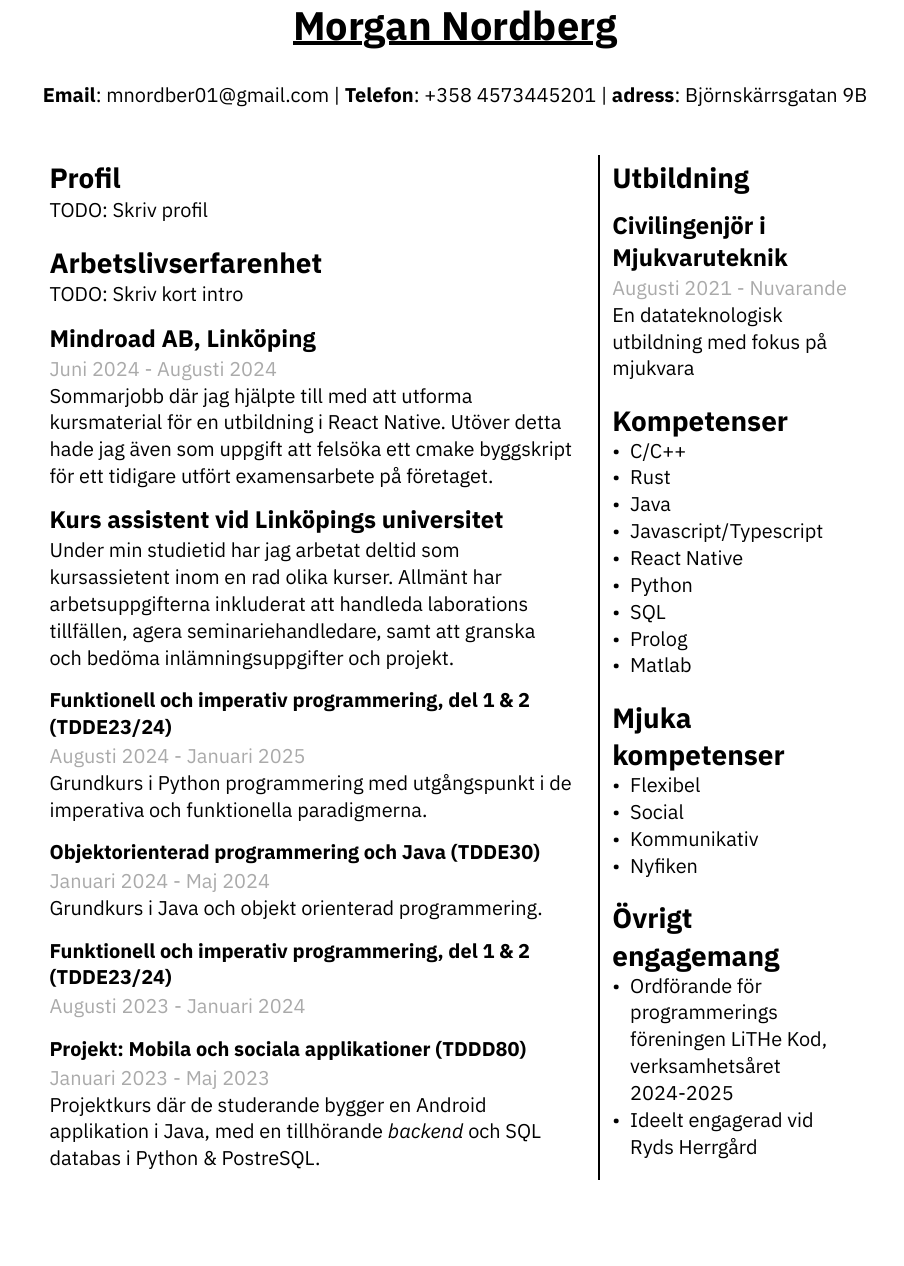
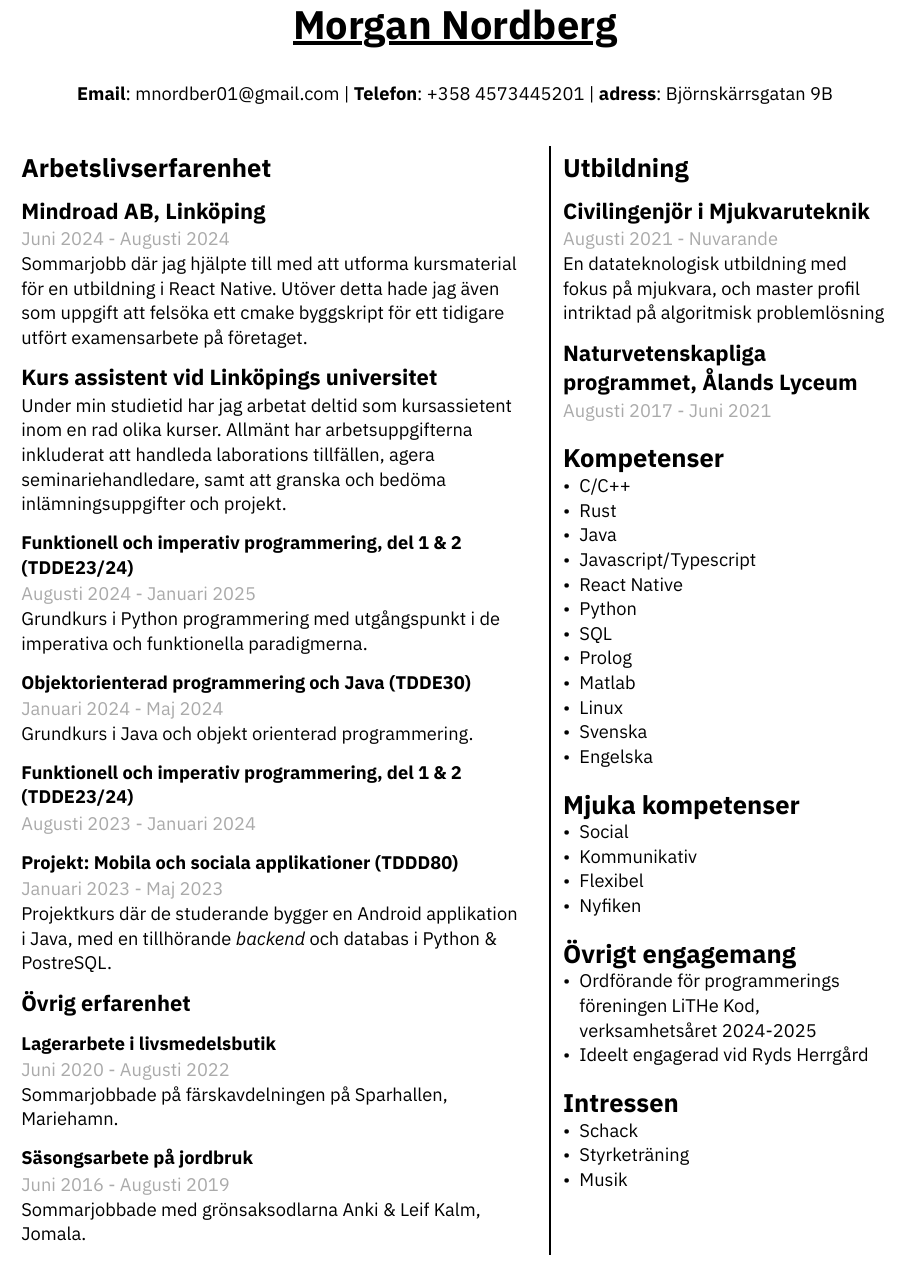
Before and after one commit to the-JS-hater/typst_cv, a Typst document (cv_2024HT.typ): part of the page, cut so that both start at the same text, the shorter picture padded with empty space. The pictures show the PDF file cv_2024HT.pdf that the author committed with the source.

Commit message:
further progress on new CV formatting

```diff
--- a/cv_2024HT.typ
+++ b/cv_2024HT.typ
@@ -26,8 +25,6 @@
-      = Profil
-      TODO: Skriv profil
+      #set text(size: 11pt)
 
       = Arbetslivserfarenhet
-      TODO: Skriv kort intro
 
       == Mindroad AB, Linköping
       #text(gray)[Juni 2024 - Augusti 2024]
@@ -49,6 +46,16 @@
 
       === Projekt: Mobila och sociala applikationer (TDDD80)
       #text(gray)[Januari 2023 - Maj 2023]
-      \ Projektkurs där de studerande bygger en Android applikation i Java, med en tillhörande _backend_ och SQL databas i Python & PostreSQL.
+      \ Projektkurs där de studerande bygger en Android applikation i Java, med en tillhörande _backend_ och databas i Python & PostreSQL.
+
+      == Övrig erfarenhet
+      === Lagerarbete i livsmedelsbutik
+      #text(gray)[Juni 2020 - Augusti 2022]
+      \ Sommarjobbade på färskavdelningen på Sparhallen, Mariehamn.
+
+      ===  Säsongsarbete på jordbruk
+      #text(gray)[Juni 2016 - Augusti 2019]
+      \ Sommarjobbade med grönsaksodlarna Anki & Leif Kalm, Jomala.
+
     ], grid.vline(),
     [
@@ -56,7 +63,11 @@
       = Utbildning
       == Civilingenjör i Mjukvaruteknik
       #text(gray)[Augusti 2021 - Nuvarande] \
-      En datateknologisk utbildning med fokus på mjukvara
+      En datateknologisk utbildning med fokus på mjukvara, och master profil intriktad på algoritmisk problemlösning
+
+      == Naturvetenskapliga programmet, Ålands Lyceum
+      #text(gray)[Augusti 2017 - Juni 2021]
+
 
       = Kompetenser
       - C/C++
@@ -74,5 +87,6 @@
       - Social
       - Kommunikativ
+      - Flexibel
       - Nyfiken
 
       = Övrigt engagemang
```
Also changed, not shown: cv_2024HT.pdf, cv_2024HT.typ (36 more changed lines).
